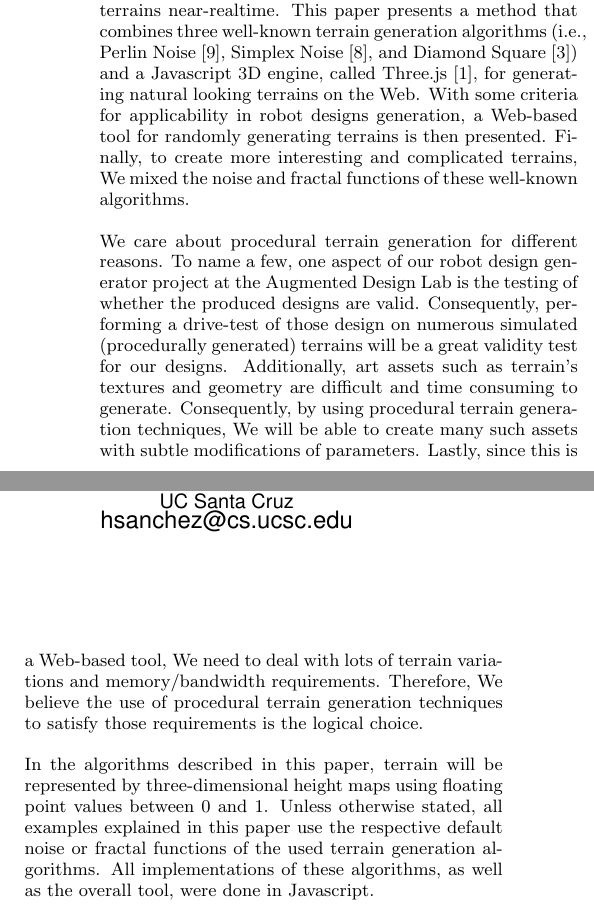
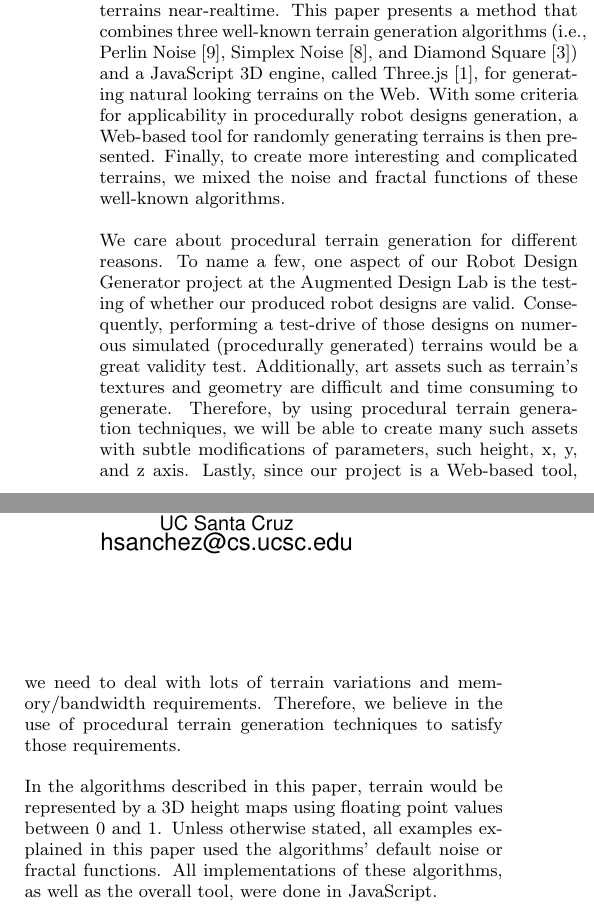
Before and after one commit to hsanchez/terrain, a LaTeX paper (report/report.tex, which reads report/introduction.tex): two parts of the columns of page 1 of 9, joined at a grey line, cut so that both start at the same text. Compiled offline with pdfLaTeX.

Commit message:
proof edited introduction.tex

```diff
--- a/report/introduction.tex
+++ b/report/introduction.tex
@@ -1,9 +1,9 @@
 \section{Introduction} % (fold)
 \label{sec:introduction}
 
-In recent years, the advances in processing power of average home computers have made it possible to simulate realistic terrains near-realtime. This paper presents a method that combines three well-known terrain generation algorithms (i.e., Perlin Noise  \cite{perlin:2002}, Simplex Noise \cite{perlin:2001}, and Diamond Square \cite{fournier:1982}) and a Javascript 3D engine, called Three.js \cite{threeJS}, for generating natural looking terrains on the Web. With some criteria for applicability in robot designs generation, a Web-based tool for randomly generating terrains is then presented. Finally, to create more interesting and complicated terrains, We mixed the noise and fractal functions of these well-known algorithms.
+In recent years, the advances in processing power of average home computers have made it possible to simulate realistic terrains near-realtime. This paper presents a method that combines three well-known terrain generation algorithms (i.e., Perlin Noise  \cite{perlin:2002}, Simplex Noise \cite{perlin:2001}, and Diamond Square \cite{fournier:1982}) and a JavaScript 3D engine, called Three.js \cite{threeJS}, for generating natural looking terrains on the Web. With some criteria for applicability in procedurally robot designs generation, a Web-based tool for randomly generating terrains is then presented. Finally, to create more interesting and complicated terrains, we mixed the noise and fractal functions of these well-known algorithms.
 
-We care about procedural terrain generation for different reasons. To name a few, one aspect of our robot design generator project at the Augmented Design Lab is the testing of whether the produced designs are valid. Consequently, performing a drive-test of those design on numerous simulated (procedurally generated) terrains will be a great validity test for our designs. Additionally, art assets such as terrain's textures and geometry are difficult and time consuming to generate. Consequently, by using procedural terrain generation techniques, We will be able to create many such assets with subtle modifications of parameters. Lastly, since this is a Web-based tool, We need to deal with lots of terrain variations and memory/bandwidth requirements. Therefore, We believe the use of procedural terrain generation techniques to satisfy those requirements is the logical choice.
+We care about procedural terrain generation for different reasons. To name a few, one aspect of our Robot Design Generator project at the Augmented Design Lab is the testing of whether our produced robot designs are valid. Consequently, performing a test-drive of those designs on numerous simulated (procedurally generated) terrains would be a great validity test. Additionally, art assets such as terrain's textures and geometry are difficult and time consuming to generate. Therefore, by using procedural terrain generation techniques, we will be able to create many such assets with subtle modifications of parameters, such height, x, y, and z axis. Lastly, since our project is a Web-based tool, we need to deal with lots of terrain variations and memory/bandwidth requirements. Therefore, we believe in the use of procedural terrain generation techniques to satisfy those requirements.
 
-In the algorithms described in this paper, terrain will be represented by three-dimensional height maps using floating point values between 0 and 1. Unless otherwise stated, all examples explained in this paper use the respective default noise or fractal functions of the used terrain generation algorithms. All implementations of these algorithms, as well as the overall tool, were done in Javascript.
+In the algorithms described in this paper, terrain would be represented by a 3D height maps using floating point values between $0$ and $1$. Unless otherwise stated, all examples explained in this paper used the algorithms' default noise or fractal functions. All implementations of these algorithms, as well as the overall tool, were done in JavaScript.
 
```
Also changed, not shown: report/introduction.tex (2 more changed lines).
